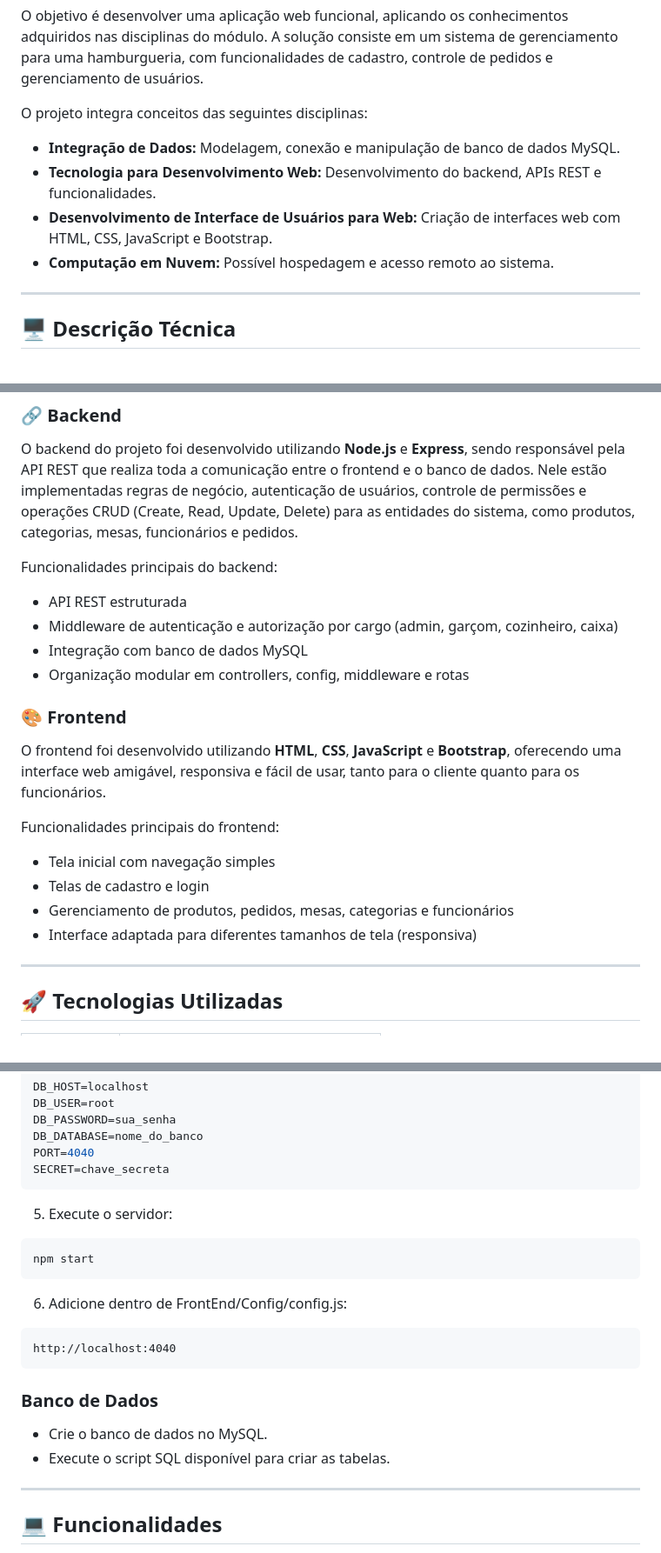
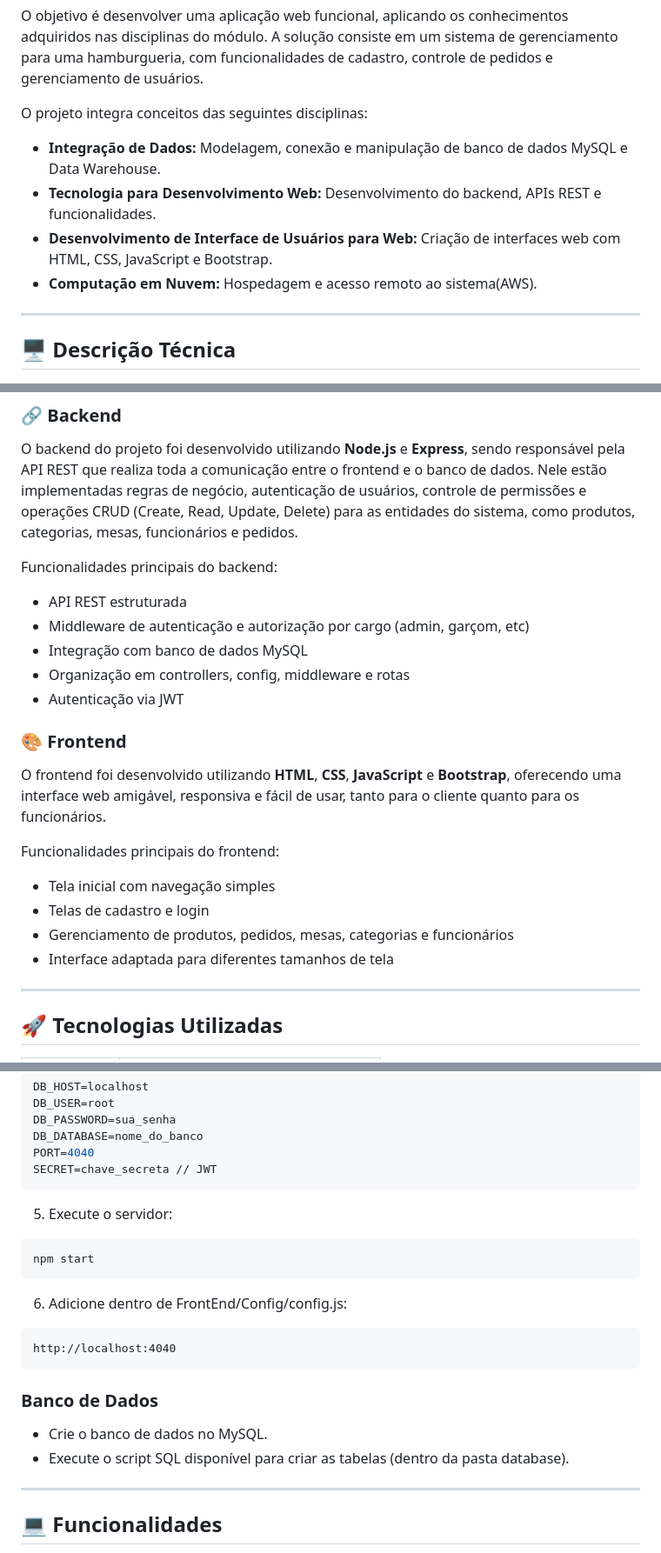
Before and after one commit to JoaoToledo18/PI-DesenvolvimentoWEB-Unifeob-2025, a Markdown page: README.md, 3 parts joined by grey strips. Shown at 87% size. GitHub-like rendering.

````diff
--- a/README.md
+++ b/README.md
@@ -13,10 +13,10 @@ O objetivo é desenvolver uma aplicação web funcional, aplicando os conhecimen
 
 O projeto integra conceitos das seguintes disciplinas:
 
-- **Integração de Dados:** Modelagem, conexão e manipulação de banco de dados MySQL.
+- **Integração de Dados:** Modelagem, conexão e manipulação de banco de dados MySQL e Data Warehouse.
 - **Tecnologia para Desenvolvimento Web:** Desenvolvimento do backend, APIs REST e funcionalidades.
 - **Desenvolvimento de Interface de Usuários para Web:** Criação de interfaces web com HTML, CSS, JavaScript e Bootstrap.
-- **Computação em Nuvem:** Possível hospedagem e acesso remoto ao sistema.
+- **Computação em Nuvem:**  Hospedagem e acesso remoto ao sistema(AWS).
 
 ---
 
@@ -28,9 +28,10 @@ O backend do projeto foi desenvolvido utilizando **Node.js** e **Express**, send
 
 Funcionalidades principais do backend:
 - API REST estruturada
-- Middleware de autenticação e autorização por cargo (admin, garçom, cozinheiro, caixa)
+- Middleware de autenticação e autorização por cargo (admin, garçom, etc)
 - Integração com banco de dados MySQL
-- Organização modular em controllers, config, middleware e rotas
+- Organização em controllers, config, middleware e rotas
+- Autenticação via JWT
 
 ### 🎨 Frontend
 
@@ -40,7 +41,7 @@ Funcionalidades principais do frontend:
 - Tela inicial com navegação simples
 - Telas de cadastro e login
 - Gerenciamento de produtos, pedidos, mesas, categorias e funcionários
-- Interface adaptada para diferentes tamanhos de tela (responsiva)
+- Interface adaptada para diferentes tamanhos de tela
 
 ---
 
@@ -116,7 +117,7 @@ DB_USER=root
 DB_PASSWORD=sua_senha
 DB_DATABASE=nome_do_banco
 PORT=4040
-SECRET=chave_secreta
+SECRET=chave_secreta // JWT
 ```
 
 5. Execute o servidor:
@@ -134,7 +135,7 @@ http://localhost:4040
 ### Banco de Dados
 
 - Crie o banco de dados no MySQL.
-- Execute o script SQL disponível para criar as tabelas.
+- Execute o script SQL disponível para criar as tabelas (dentro da pasta database).
 
 ---
 
````
